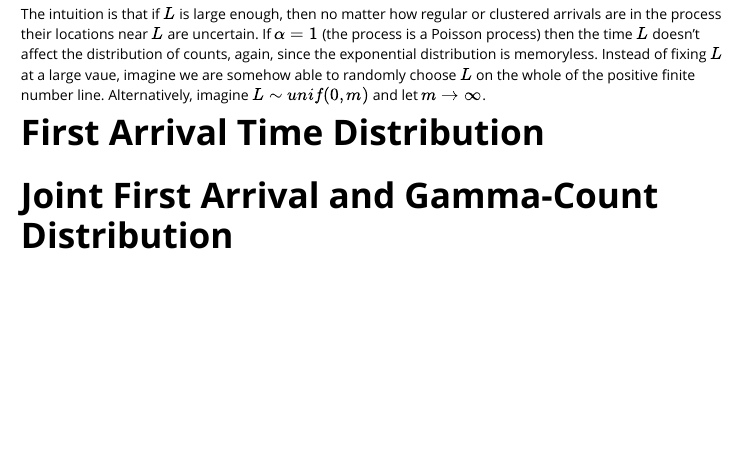
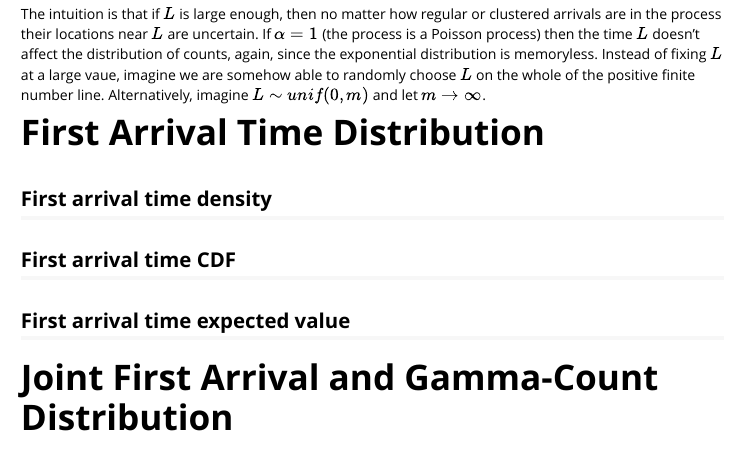
Before and after one commit to ianmtaylor1/gammacount, an R Markdown document (vignettes/gammacount-derivation.Rmd): the page in a window 1100 px wide, from 4930 px down. Rendered offline with R 4.5, knitr and Pandoc, with nearby package versions; long lines of code are wrapped.

Commit message:
Subsections for first arrival time distribution

```diff
--- a/vignettes/gammacount-derivation.Rmd
+++ b/vignettes/gammacount-derivation.Rmd
@@ -142,6 +142,12 @@ The intuition is that if $L$ is large enough, then no matter how regular or clus
 
 # First Arrival Time Distribution
 
+## First arrival time density
+
+## First arrival time CDF
+
+## First arrival time expected value
+
 # Joint First Arrival and Gamma-Count Distribution
 
 # Gamma-Count with Random Start Time (GCRST)
```
